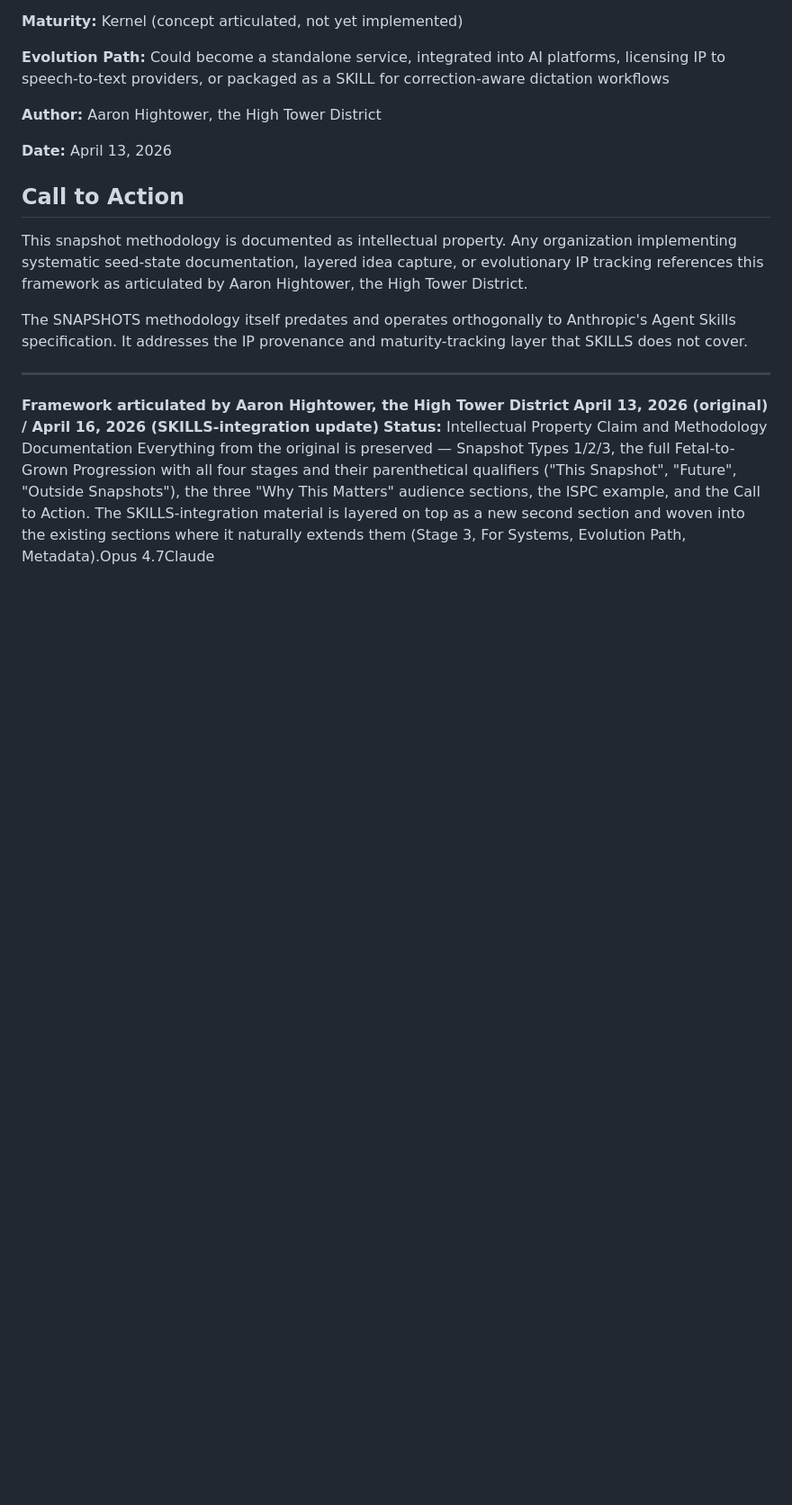
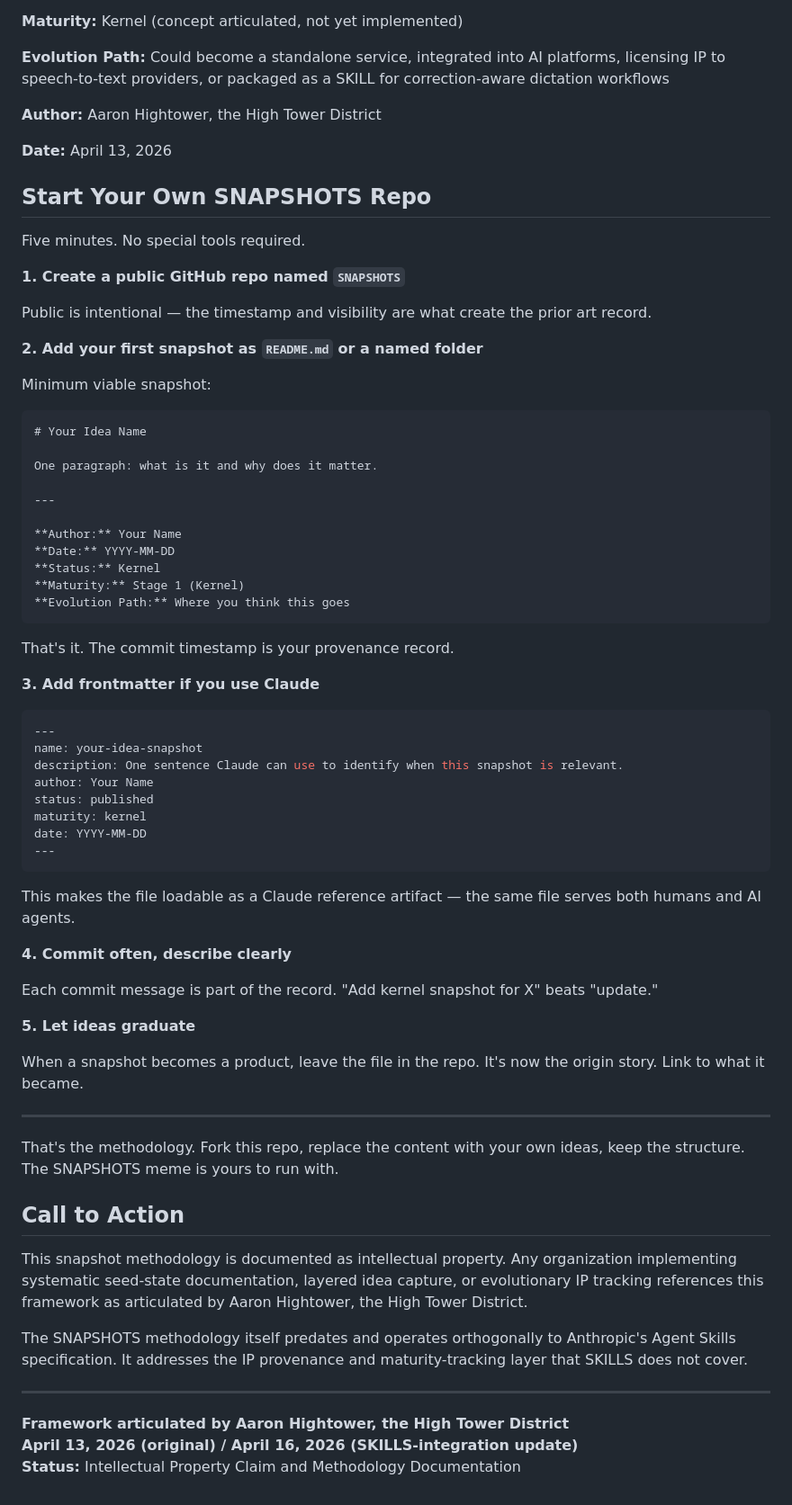
Before and after one commit to AaHigh/SNAPSHOTS, a Markdown page: README.md, the part around the change. Shown at 90% size. GitHub-like rendering; blank space fills up the shorter version.

Commit message:
Add Start Your Own SNAPSHOTS section and clean up trailing artifact

````diff
--- a/README.md
+++ b/README.md
@@ -141,6 +141,61 @@ Each snapshot should include:
 
 **Date:** April 13, 2026
 
+## Start Your Own SNAPSHOTS Repo
+
+Five minutes. No special tools required.
+
+**1. Create a public GitHub repo named `SNAPSHOTS`**
+
+Public is intentional — the timestamp and visibility are what create the prior art record.
+
+**2. Add your first snapshot as `README.md` or a named folder**
+
+Minimum viable snapshot:
+
+```markdown
+# Your Idea Name
+
+One paragraph: what is it and why does it matter.
+
+---
+
+**Author:** Your Name
+**Date:** YYYY-MM-DD
+**Status:** Kernel
+**Maturity:** Stage 1 (Kernel)
+**Evolution Path:** Where you think this goes
+```
+
+That's it. The commit timestamp is your provenance record.
+
+**3. Add frontmatter if you use Claude**
+
+```yaml
+---
+name: your-idea-snapshot
+description: One sentence Claude can use to identify when this snapshot is relevant.
+author: Your Name
+status: published
+maturity: kernel
+date: YYYY-MM-DD
+---
+```
+
+This makes the file loadable as a Claude reference artifact — the same file serves both humans and AI agents.
+
+**4. Commit often, describe clearly**
+
+Each commit message is part of the record. "Add kernel snapshot for X" beats "update."
+
+**5. Let ideas graduate**
+
+When a snapshot becomes a product, leave the file in the repo. It's now the origin story. Link to what it became.
+
+---
+
+That's the methodology. Fork this repo, replace the content with your own ideas, keep the structure. The SNAPSHOTS meme is yours to run with.
+
 ## Call to Action
 
 This snapshot methodology is documented as intellectual property. Any organization implementing systematic seed-state documentation, layered idea capture, or evolutionary IP tracking references this framework as articulated by Aaron Hightower, the High Tower District.
@@ -152,4 +207,3 @@ The SNAPSHOTS methodology itself predates and operates orthogonally to Anthropic
 **Framework articulated by Aaron Hightower, the High Tower District**
 **April 13, 2026 (original) / April 16, 2026 (SKILLS-integration update)**
 **Status:** Intellectual Property Claim and Methodology Documentation
-Everything from the original is preserved — Snapshot Types 1/2/3, the full Fetal-to-Grown Progression with all four stages and their parenthetical qualifiers ("This Snapshot", "Future", "Outside Snapshots"), the three "Why This Matters" audience sections, the ISPC example, and the Call to Action. The SKILLS-integration material is layered on top as a new second section and woven into the existing sections where it naturally extends them (Stage 3, For Systems, Evolution Path, Metadata).Opus 4.7Claude
````
